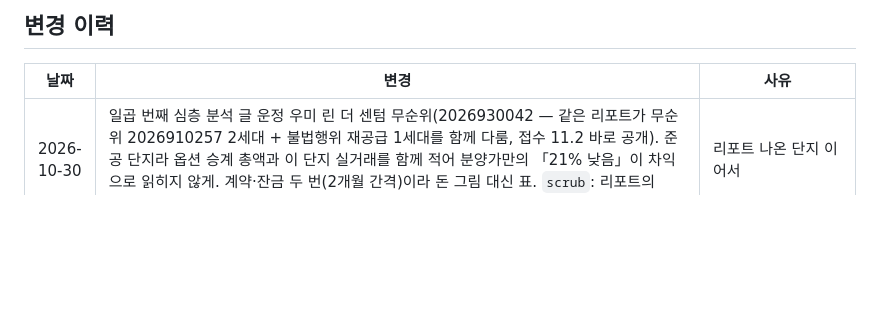
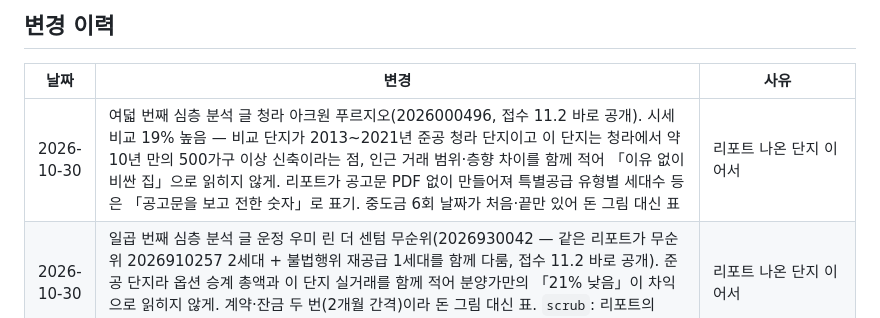
Before and after one commit to juholee97/cheongyak_blog, a Markdown page: CLAUDE.md, the part around the change. GitHub-like rendering; blank space fills up the shorter version.

Commit message:
docs: log Cheongna deep post
Co-Authored-By: Claude Opus 5.5 <noreply@anthropic.com>

```diff
--- a/CLAUDE.md
+++ b/CLAUDE.md
@@ -24,6 +24,7 @@
 ## 변경 이력
 | 날짜 | 변경 | 사유 |
 |------|------|------|
+| 2026-10-30 | 여덟 번째 심층 분석 글 청라 아크원 푸르지오(2026000496, 접수 11.2 바로 공개). 시세 비교 19% 높음 — 비교 단지가 2013~2021년 준공 청라 단지이고 이 단지는 청라에서 약 10년 만의 500가구 이상 신축이라는 점, 인근 거래 범위·층향 차이를 함께 적어 「이유 없이 비싼 집」으로 읽히지 않게. 리포트가 공고문 PDF 없이 만들어져 특별공급 유형별 세대수 등은 「공고문을 보고 전한 숫자」로 표기. 중도금 6회 날짜가 처음·끝만 있어 돈 그림 대신 표 | 리포트 나온 단지 이어서 |
 | 2026-10-30 | 일곱 번째 심층 분석 글 운정 우미 린 더 센텀 무순위(2026930042 — 같은 리포트가 무순위 2026910257 2세대 + 불법행위 재공급 1세대를 함께 다룸, 접수 11.2 바로 공개). 준공 단지라 옵션 승계 총액과 이 단지 실거래를 함께 적어 분양가만의 「21% 낮음」이 차익으로 읽히지 않게. 계약·잔금 두 번(2개월 간격)이라 돈 그림 대신 표. `scrub`: 리포트의 「같은 채널의」·「채널」 → 「같은 쪽의」·「출처」(--lint 매체 검사에 걸림) | 리포트 나온 단지 이어서 |
 | 2026-10-30 | 여섯 번째 심층 분석 글 시흥하중 A1블록 신혼희망타운 추가모집(2026820012, 접수 11.2 — 바로 공개). 리포트가 공고문 PDF 없이 만들어져 글 맨 위 원문 재확인 안내, 자료마다 다른 숫자(맞벌이 소득 140%·200%, 모기지 금리 1.3%·1.6%, 예비신혼부부 혼인 증빙 기한)는 확정하지 않고 「확인」으로. 돈 그림 대신 회차표·모기지 비율별 내 돈 표. --lint 금지 표현 검사에서 공식 제도 이름 「수익공유(형)」을 뺀다(BANNED의 「수익」에 걸림, 기관추천과 같은 처리) | 리포트 나온 단지 이어서 |
 | 2026-10-30 | 다섯 번째 심층 분석 글 시흥거모 S-1블록 공공분양(2026000531) — **첫 예약 공개**: 청약홈 일정의 첫 접수(11.2)는 사전청약 당첨자 몫이고 일반 청약자는 11.16 특별공급부터라, 글 자료 `receipt: "2026-11-16"`(실제 첫 접수일, 있으면 공개 계획에 이 날을 쓴다)로 2026-11-09 06:00 예약(WP 글 407). 예약 글은 장부에 `?p=` 대신 공개 뒤 주소(`deep-<키>`)로 저장 — 첫 화면·시세 비교 글 안내가 그 주소로 연결된다(11-09 07:00 매일 실행부터). 돈 그림 대출 막대 설명은 짧게(오른쪽 끝을 넘음). 올리기 전 검수와 예약 본문 채널 이름·가족 표현 대조 통과, 게시 뒤 검수는 공개 뒤 매일 실행 `--verify all` | 리포트 나온 단지 이어서 |
```
